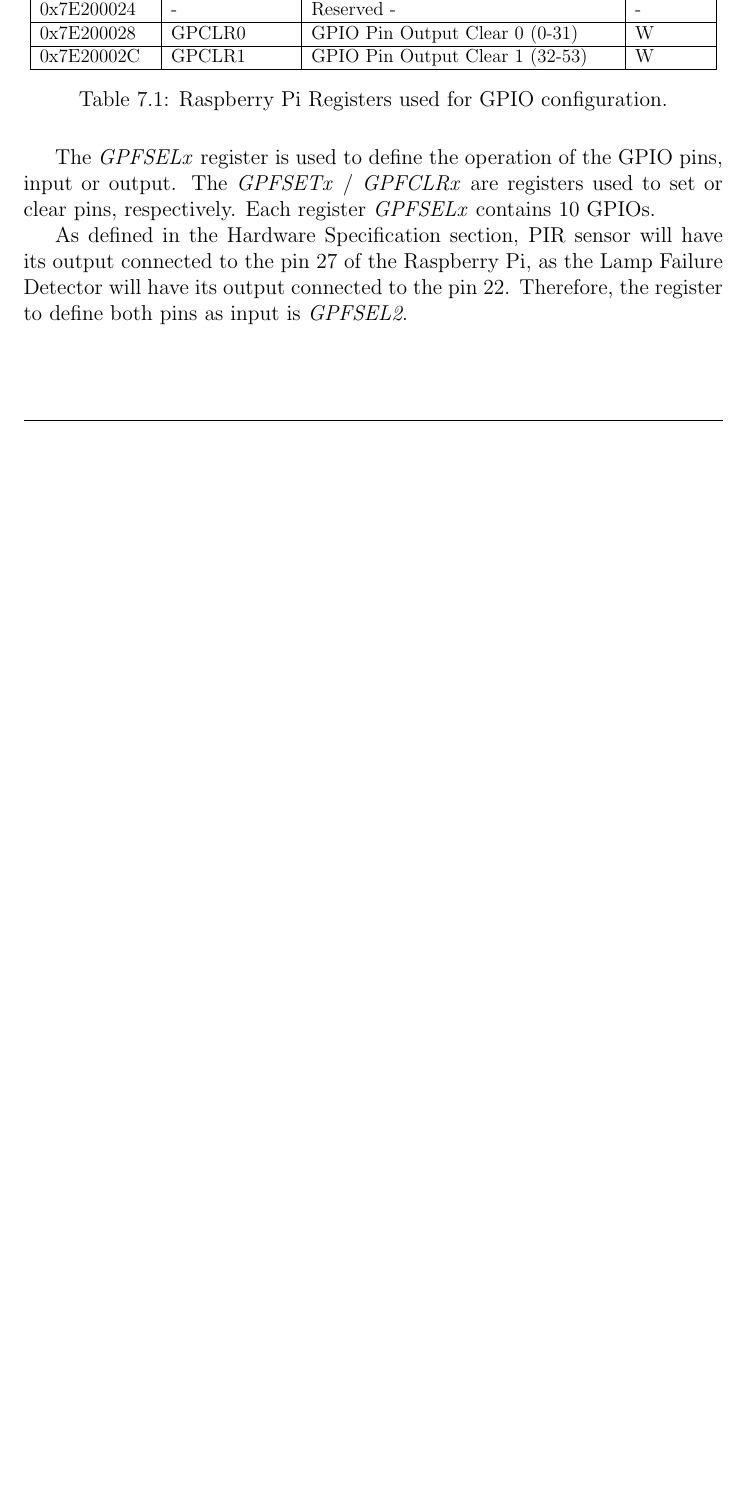
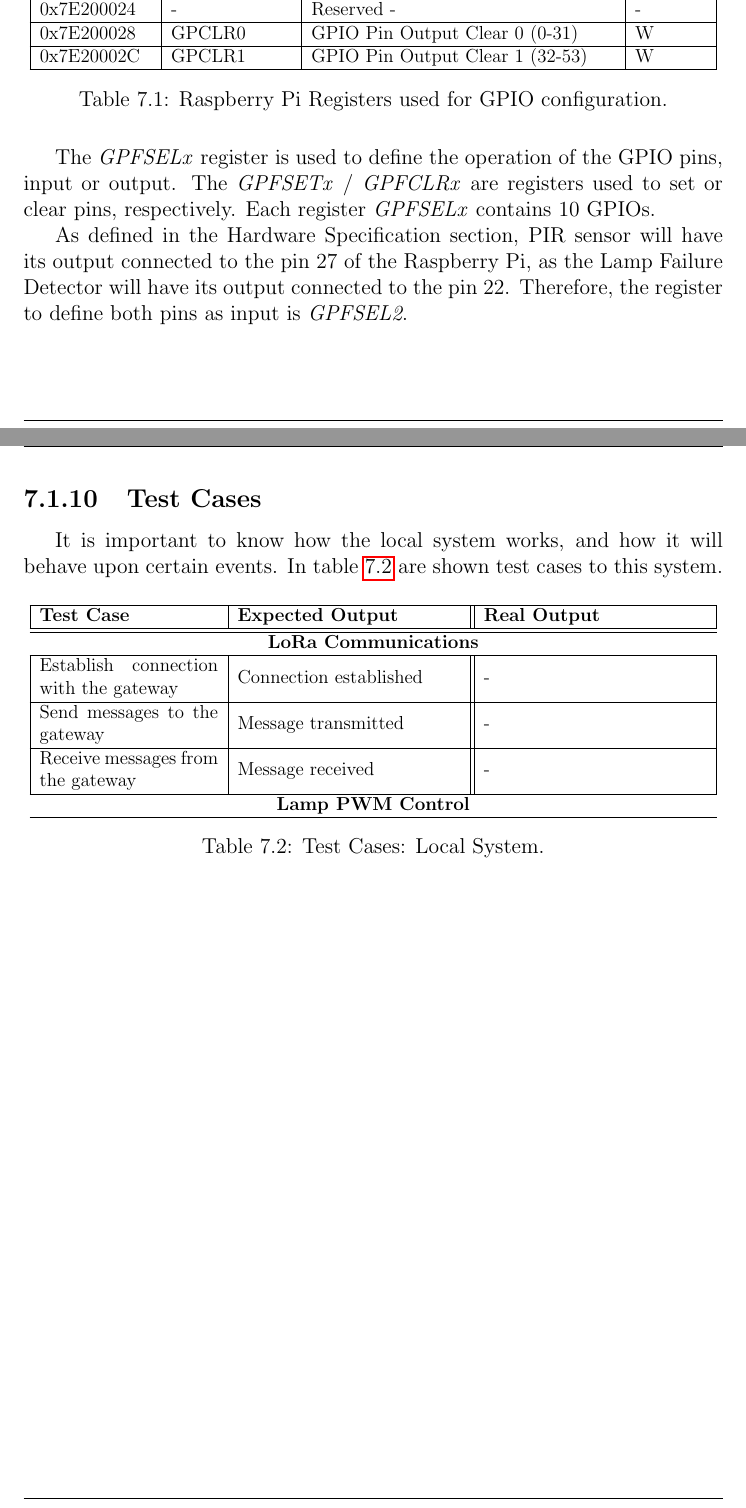
Before and after one commit to ESRGgroup9/slipad, a LaTeX thesis (report/report.tex, which reads report/texts/sw_local_system.tex): part of page 135 of 157 before the commit and two parts of pages 135 and 136 of 158 after it, the two joined at a grey line, cut so that both start at the same text, the shorter picture padded with empty space. Compiled offline with pdfLaTeX.

Commit message:
Add SW test cases LS

```diff
--- a/report/texts/sw_local_system.tex
+++ b/report/texts/sw_local_system.tex
@@ -391,3 +391,30 @@
 The \textit{GPFSELx} register is used to define the operation of the GPIO pins, input or output. The \textit{GPFSETx} / \textit{GPFCLRx} are registers used to set or clear pins, respectively. Each register \textit{GPFSELx} contains 10 GPIOs.
 
 As defined in the Hardware Specification section, PIR sensor will have its output connected to the pin 27 of the Raspberry Pi, as the Lamp Failure Detector will have its output connected to the pin 22. Therefore, the register to define both pins as input is \textit{GPFSEL2}.
+
+%**********************************************************
+\clearpage
+\subsection{Test Cases}
+It is important to know how the local system works, and how it will behave upon certain events. In table \ref{table:test_localsystem} are shown test cases to this system.
+
+\begin{table}[H]
+	\centering
+	\resizebox{\columnwidth}{!}
+	{
+		\begin{tabular}{|m{4cm}|m{5cm}||m{5cm}|}
+			\hline
+			\textbf{Test Case} & \textbf{Expected Output} & \textbf{Real Output}
+			\\\hline\hline
+			\multicolumn{3}{c}{\textbf{LoRa Communications}}\\\hline
+			Establish connection with the gateway & Connection established & -
+			\\\hline
+			Send messages to the gateway & Message transmitted & -
+			\\\hline
+			Receive messages from the gateway & Message received & -
+			\\\hline
+			\multicolumn{3}{c}{\textbf{Lamp PWM Control}}\\\hline
+		\end{tabular}
+	}
+	\caption{Test Cases: Local System.}
+	\label{table:test_localsystem}
+\end{table}
```
